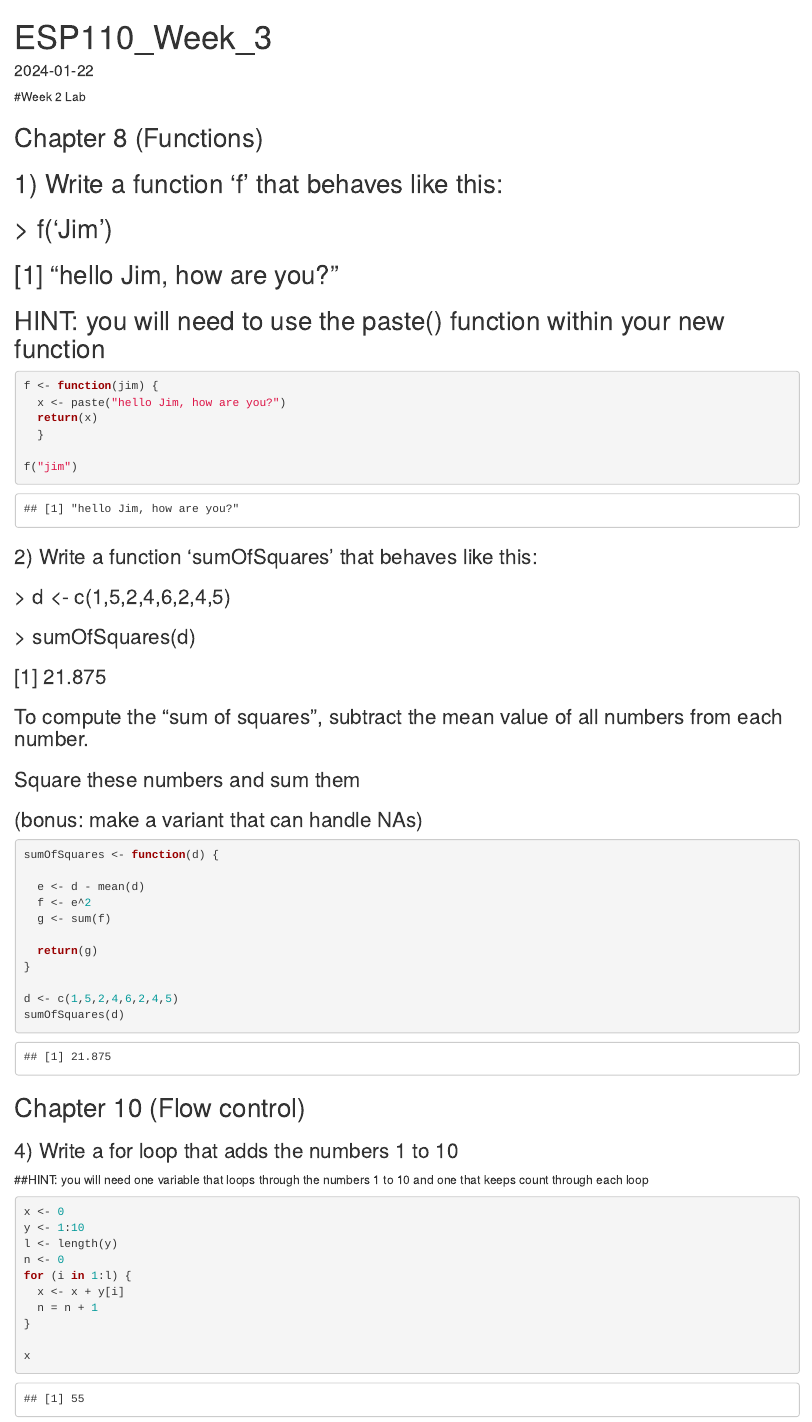
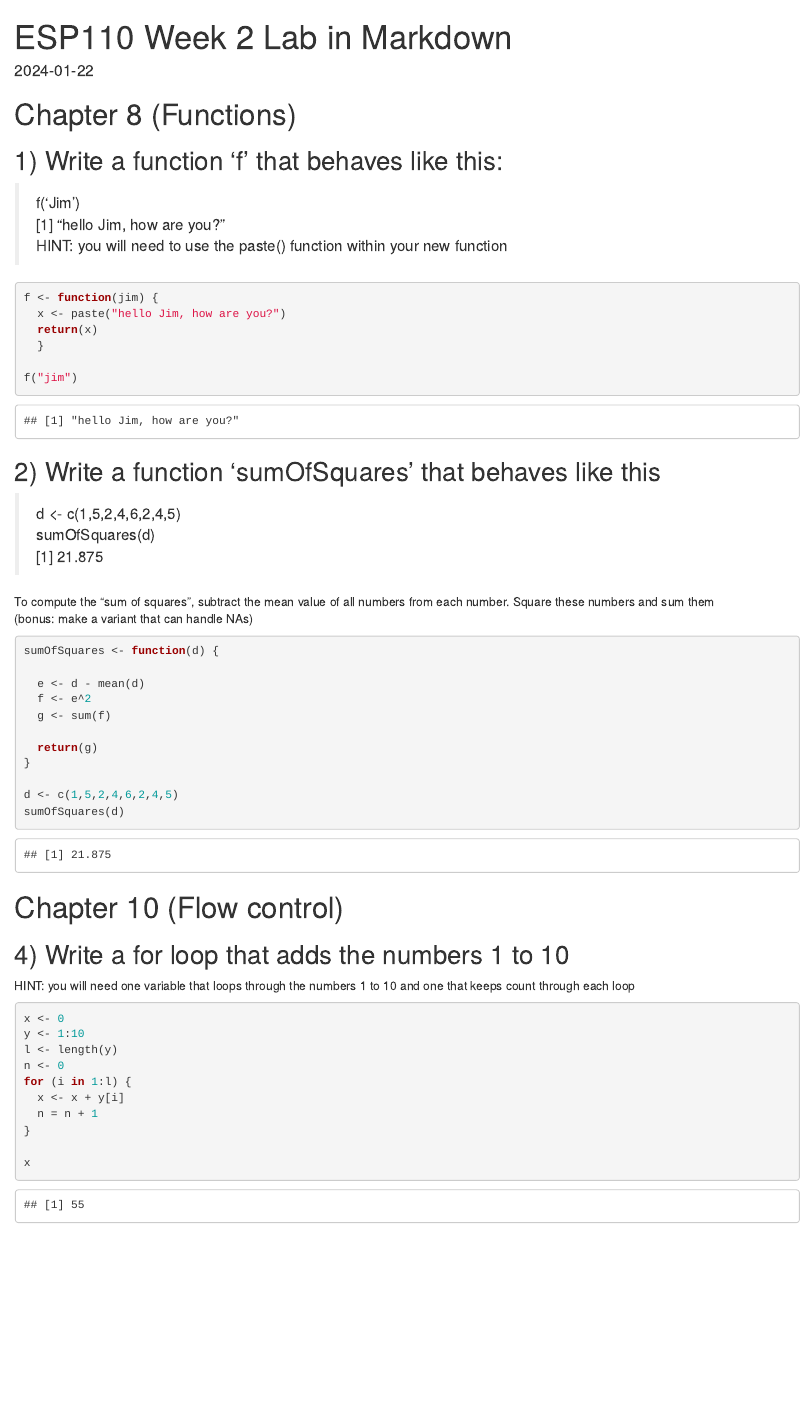
Before and after one commit to lfhecht/ESP_106, an R Markdown document (ES_110_Week_3.Rmd): the page in a window 1100 px wide, from its top. Rendered offline with R 4.5, knitr and Pandoc, with nearby package versions.

Commit message:
Week_3_final

````diff
--- a/ES_110_Week_3.Rmd
+++ b/ES_110_Week_3.Rmd
@@ -1,17 +1,21 @@
 ---
-title: "ESP110_Week_3"
+title: "ESP110 Week 2 Lab in Markdown"
 output: html_document
 date: "2024-01-22"
 ---
 
-#Week 2 Lab
 
-## Chapter 8  (Functions)
+
+# Chapter 8  (Functions)
+
 
 ## 1) Write a function 'f' that behaves like this:
-## > f('Jim')
-## [1] "hello Jim, how are you?"
-## HINT: you will need to use the paste() function within your new function
+
+ > f('Jim')
+ [1] "hello Jim, how are you?"
+ HINT: you will need to use the paste() function within your new function
+
+
 ```{r}
 f <- function(jim) {
   x <- paste("hello Jim, how are you?")
@@ -20,15 +24,16 @@ f <- function(jim) {
 
 f("jim")
 ```
-### 2) Write a function 'sumOfSquares' that behaves like this:
 
-### > d <- c(1,5,2,4,6,2,4,5)
-### > sumOfSquares(d)
-### [1] 21.875
+## 2) Write a function 'sumOfSquares' that behaves like this
 
-### To compute the "sum of squares", subtract the mean value of all numbers from each number.
-### Square these numbers and sum them
-### (bonus: make a variant that can handle NAs)
+> d <- c(1,5,2,4,6,2,4,5)
+> sumOfSquares(d)
+[1] 21.875
+
+To compute the "sum of squares", subtract the mean value of all numbers from each number.
+Square these numbers and sum them
+(bonus: make a variant that can handle NAs)
 
 ```{r}
 sumOfSquares <- function(d) {
@@ -44,10 +49,10 @@ d <- c(1,5,2,4,6,2,4,5)
 sumOfSquares(d)
 ```
 
-## Chapter 10  (Flow control)
+# Chapter 10  (Flow control)
 
-### 4) Write a for loop that adds the numbers 1 to 10
-##HINT: you will need one variable that loops through the numbers 1 to 10 and one that keeps count through each loop
+## 4) Write a for loop that adds the numbers 1 to 10
+HINT: you will need one variable that loops through the numbers 1 to 10 and one that keeps count through each loop
 
 ```{r}
 x <- 0
@@ -60,6 +65,6 @@ for (i in 1:l) {
 }
 
 x
-n
+
 ```
 
````
Also changed, not shown: ES_110_Week_3.Rmd (4 more changed lines).
